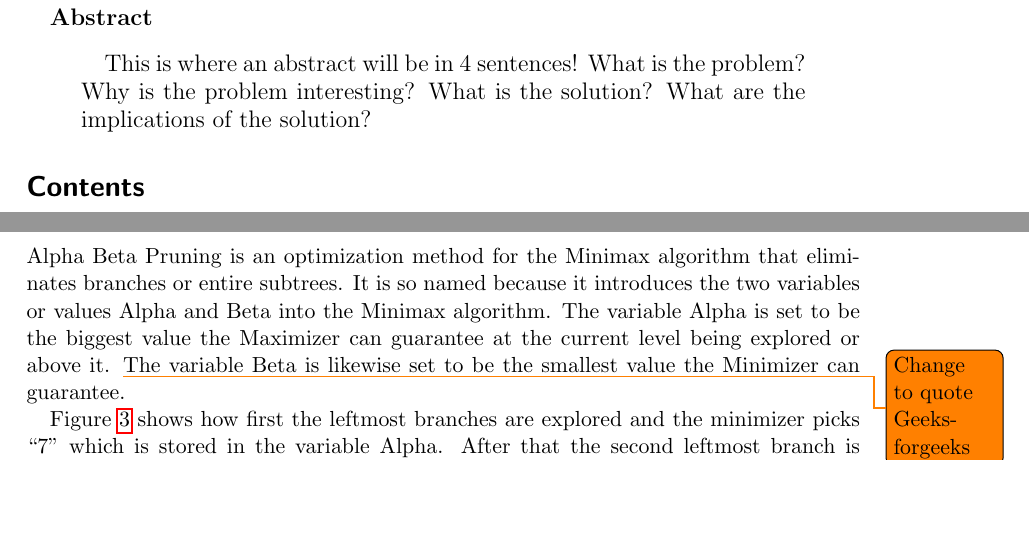
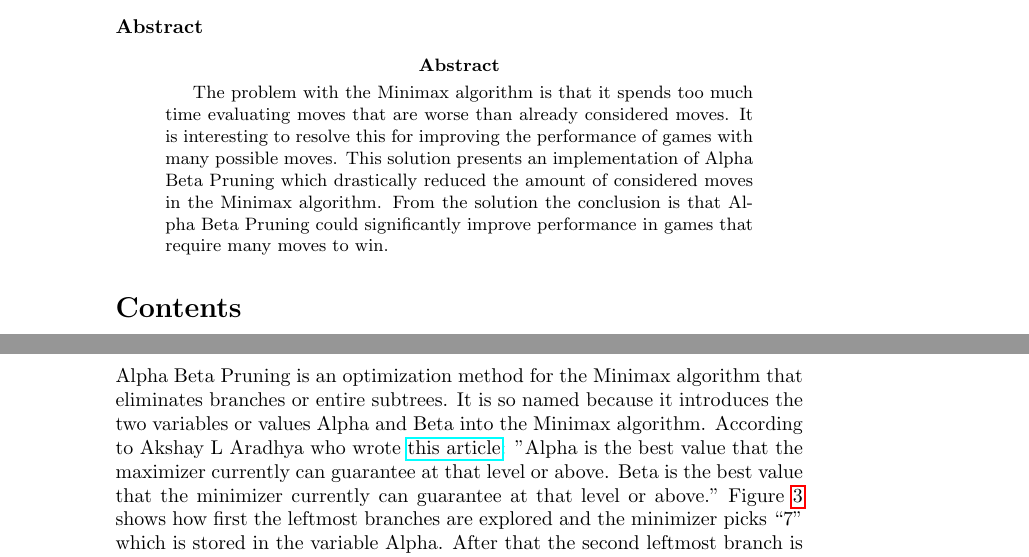
Before and after one commit to FrederikBlem/UFO_Exam_Minimax_Paper, a LaTeX paper (Main.tex, which reads sections/AlphaBetaPruning.tex): two parts of pages 2 and 9 of 12 before the commit and two parts of pages 1 and 8 of 11 after it, joined at a grey line, cut so that both start at the same text, the shorter picture padded with empty space. The pictures show the PDF file Main.pdf that the author committed with the source.

Commit message:
finished paper

```diff
--- a/Main.tex
+++ b/Main.tex
@@ -52,39 +52,34 @@ headsepline, % Uncomment to get a line under the header
 \usepackage{todonotes}
 
 \begin{document}
-\begin{titlepage}
-\title{Minimax and Alpha/Beta Pruning for Tic-Tac-Toe}
-\author{Frederik Blem - cph-fb114@cphbusiness.dk\\
-Simon Schønberg Bojesen - cph-sb339@cphbusiness.dk}
-\subtitle{}
-\maketitle
 \begin{center}
+    \Large
+        \textbf{Minimax and Alpha/Beta Pruning for Tic-Tac-Toe}\\
+    \normalsize
+
+    Frederik Blem - cph-fb114@cphbusiness.dk\\
+    Simon Schønberg Bojesen - cph-sb339@cphbusiness.dk\\
+
     \large
         Copenhagen Business Academy\\
         Supervisor: Martin Vestergaard\\
         %Examiner: Mr. Exam Miner
     \normalsize
 \end{center}
-
 \thispagestyle{empty}
-
-\end{titlepage}
+\textbf{Abstract}
+\begin{abstract}
+    \label{sec:abstract}
+    The problem with the Minimax algorithm is that it spends too much time evaluating moves that are worse than already considered moves.
+    %say why it is interesting
+    It is interesting to resolve this for improving the performance of games with many possible moves.
+    %say what your solution achieves
+    This solution presents an implementation of Alpha Beta Pruning which drastically reduced the amount of considered moves in the Minimax algorithm.
+    %say what follows from your solution
+    From the solution the conclusion is that Alpha Beta Pruning could significantly improve performance in games that require many moves to win.
+\end{abstract}
 %\clearpage
-
-\pagenumbering{arabic}
-\large
-    \textbf{Abstract}
-    \begin{abstract}
-        \label{sec:abstract}
-        This is where an abstract will be in 4 sentences! What is the problem? Why is the problem interesting? What is the solution?
-        What are the implications of the solution?
-    \end{abstract}
-\normalsize
-%\clearpage
-
 \tableofcontents % Prints the main table of contents
-
 %\listoffigures % Prints the list of figures
-
 %\listoftables % Prints the list of tables
 \clearpage
--- a/sections/AlphaBetaPruning.tex
+++ b/sections/AlphaBetaPruning.tex
@@ -10,9 +10,9 @@ This happens by stopping consideration of possible moves, that will never be bet
 \label{subsec:Explanation of Alpha/Beta Pruning}
 Alpha Beta Pruning is an optimization method for the Minimax algorithm that eliminates branches or entire subtrees.
 It is so named because it introduces the two variables or values Alpha and Beta into the Minimax algorithm.
-The variable Alpha is set to be the biggest value the Maximizer can guarantee at the current level being explored or above it. \todo{Change to quote Geeksforgeeks}
-The variable Beta is likewise set to be the smallest value the Minimizer can guarantee.
-
+According to Akshay L Aradhya who wrote \href{https://www.geeksforgeeks.org/minimax-algorithm-in-game-theory-set-4-alpha-beta-pruning/}{this article}:
+"Alpha is the best value that the maximizer currently can guarantee at that level or above.
+Beta is the best value that the minimizer currently can guarantee at that level or above."
 \begin{figure}
     \centering % Centering requirement met
     \begin{subfigure}[b]{0.3\textwidth}
```
Also changed, not shown: sections/Discussion.tex (+2 -2 lines), sections/MinimaxAlgorithm.tex (+13 -22 lines), Main.pdf, Main.tex (4 more changed lines), sections/AlphaBetaPruning.tex (9 more changed lines), 8 other files.
